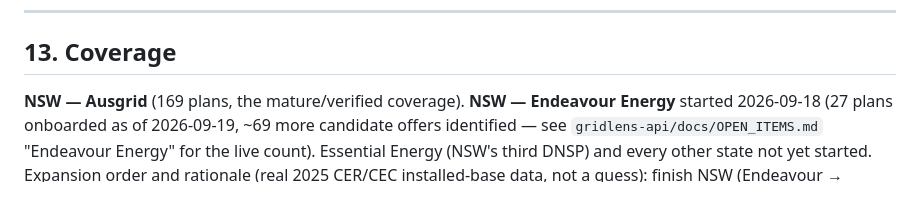
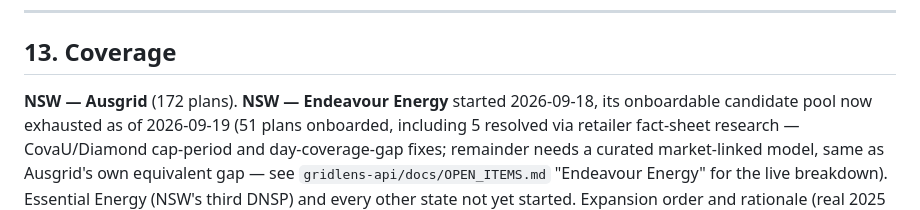
Before and after one commit to dankasak/gridlens, a Markdown page: FEATURES.md, the part around the change. Drawn GitHub-style.

Commit message:
Update coverage section: Endeavour Energy onboarding complete
51 plans onboarded (was 27), Ausgrid 172 (was 169) - including 5
resolved via CovaU/Diamond fact-sheet research for cap periods and
day-coverage gaps. Remaining Endeavour work needs a curated
market-linked model, same category as Ausgrid's own open gap.

Co-Authored-By: Claude Sonnet 5 <noreply@anthropic.com>
Claude-Session: https://claude.ai/code/session_01MGuDSqPU7S1UpqQtL26j23

```diff
--- a/FEATURES.md
+++ b/FEATURES.md
@@ -2174,9 +2174,11 @@ arrays reading back on defaults.
 
 ## 13. Coverage
 
-**NSW — Ausgrid** (169 plans, the mature/verified coverage). **NSW — Endeavour Energy**
-started 2026-09-18 (27 plans onboarded as of 2026-09-19, ~69 more candidate offers identified —
-see `gridlens-api/docs/OPEN_ITEMS.md` "Endeavour Energy" for the live count). Essential Energy
+**NSW — Ausgrid** (172 plans). **NSW — Endeavour Energy** started 2026-09-18, its onboardable
+candidate pool now exhausted as of 2026-09-19 (51 plans onboarded, including 5 resolved via
+retailer fact-sheet research — CovaU/Diamond cap-period and day-coverage-gap fixes; remainder
+needs a curated market-linked model, same as Ausgrid's own equivalent gap — see
+`gridlens-api/docs/OPEN_ITEMS.md` "Endeavour Energy" for the live breakdown). Essential Energy
 (NSW's third DNSP) and every other state not yet started. Expansion order and rationale
 (real 2025 CER/CEC installed-base data, not a guess): finish NSW (Endeavour → Essential) → QLD
 (Energex → Ergon) → VIC (blocked on a separate Victorian Energy Compare data pipeline — CDR
```
